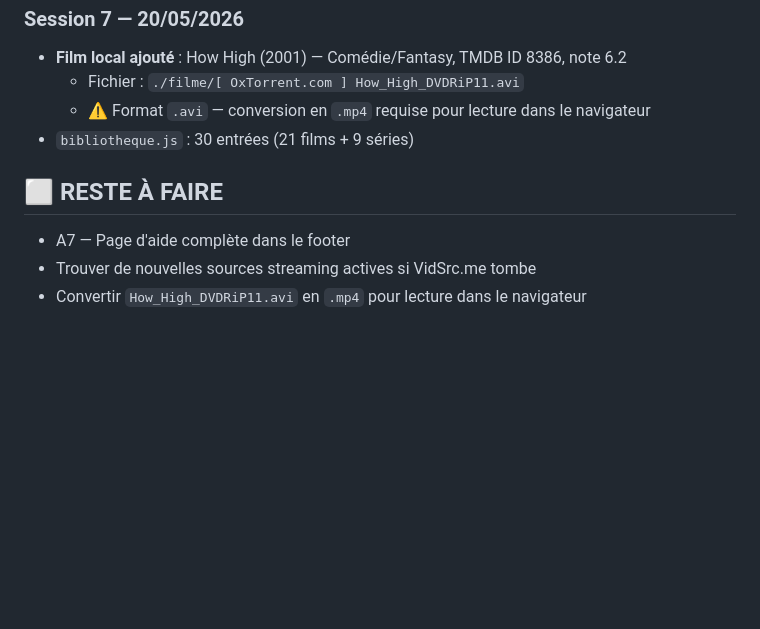
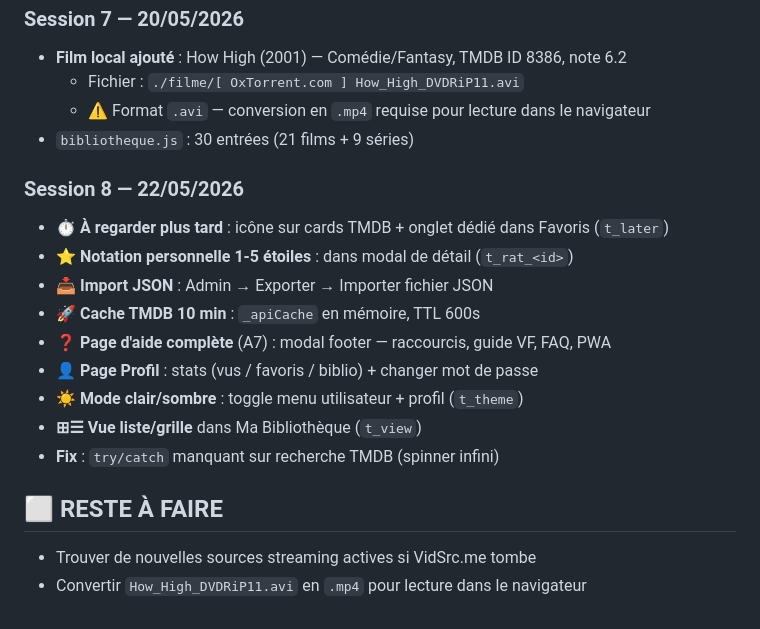
Before and after one commit to amadou11doumbouya10-lgtm/-theamah-streaming, a Markdown page: CLAUDE.md, the part around the change. GitHub-like rendering; blank space fills up the shorter version.

```diff
--- a/CLAUDE.md
+++ b/CLAUDE.md
@@ -256,8 +256,18 @@ Breakpoints : `900px` (nav mobile) · `600px` (bottom sheets)
   - ⚠️ Format `.avi` — conversion en `.mp4` requise pour lecture dans le navigateur
 - `bibliotheque.js` : 30 entrées (21 films + 9 séries)
 
+### Session 8 — 22/05/2026
+- **⏱ À regarder plus tard** : icône sur cards TMDB + onglet dédié dans Favoris (`t_later`)
+- **⭐ Notation personnelle 1-5 étoiles** : dans modal de détail (`t_rat_<id>`)
+- **📥 Import JSON** : Admin → Exporter → Importer fichier JSON
+- **🚀 Cache TMDB 10 min** : `_apiCache` en mémoire, TTL 600s
+- **❓ Page d'aide complète** (A7) : modal footer — raccourcis, guide VF, FAQ, PWA
+- **👤 Page Profil** : stats (vus / favoris / biblio) + changer mot de passe
+- **☀️ Mode clair/sombre** : toggle menu utilisateur + profil (`t_theme`)
+- **⊞☰ Vue liste/grille** dans Ma Bibliothèque (`t_view`)
+- **Fix** : `try/catch` manquant sur recherche TMDB (spinner infini)
+
 ## ⬜ RESTE À FAIRE
 
-- A7 — Page d'aide complète dans le footer
 - Trouver de nouvelles sources streaming actives si VidSrc.me tombe
 - Convertir `How_High_DVDRiP11.avi` en `.mp4` pour lecture dans le navigateur
```
Also changed, not shown: CORRECTIONS.md (+23 -2 lines).
